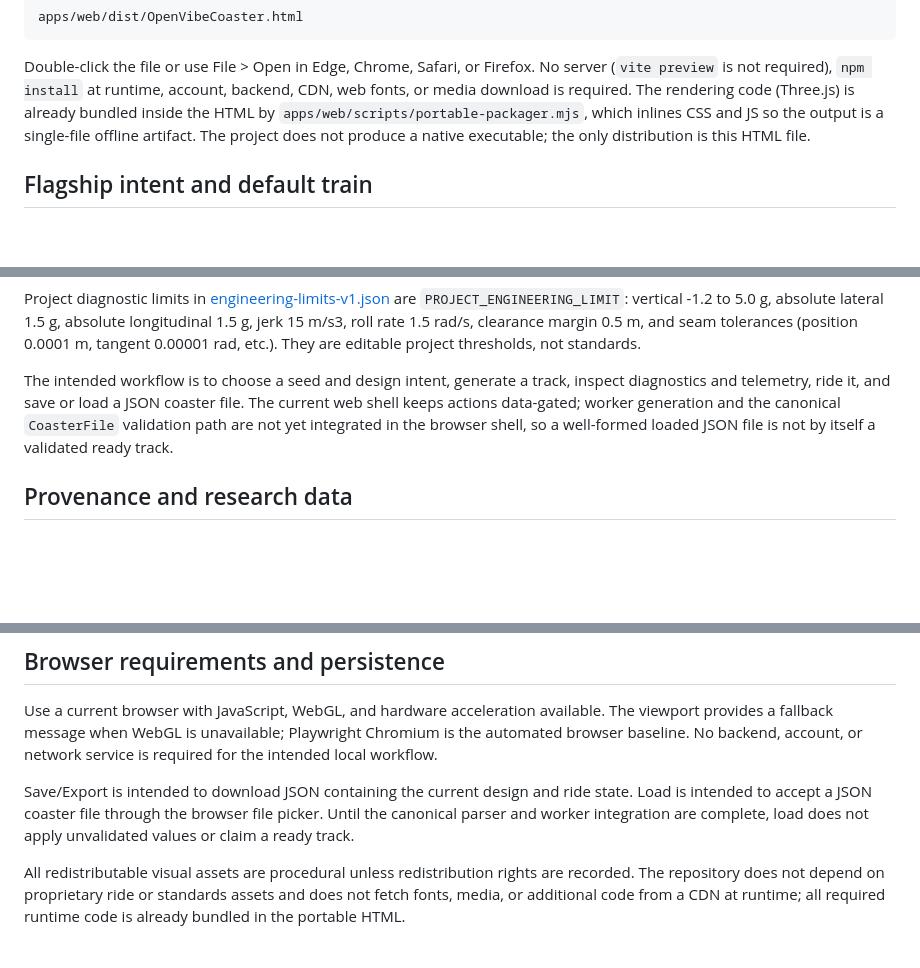
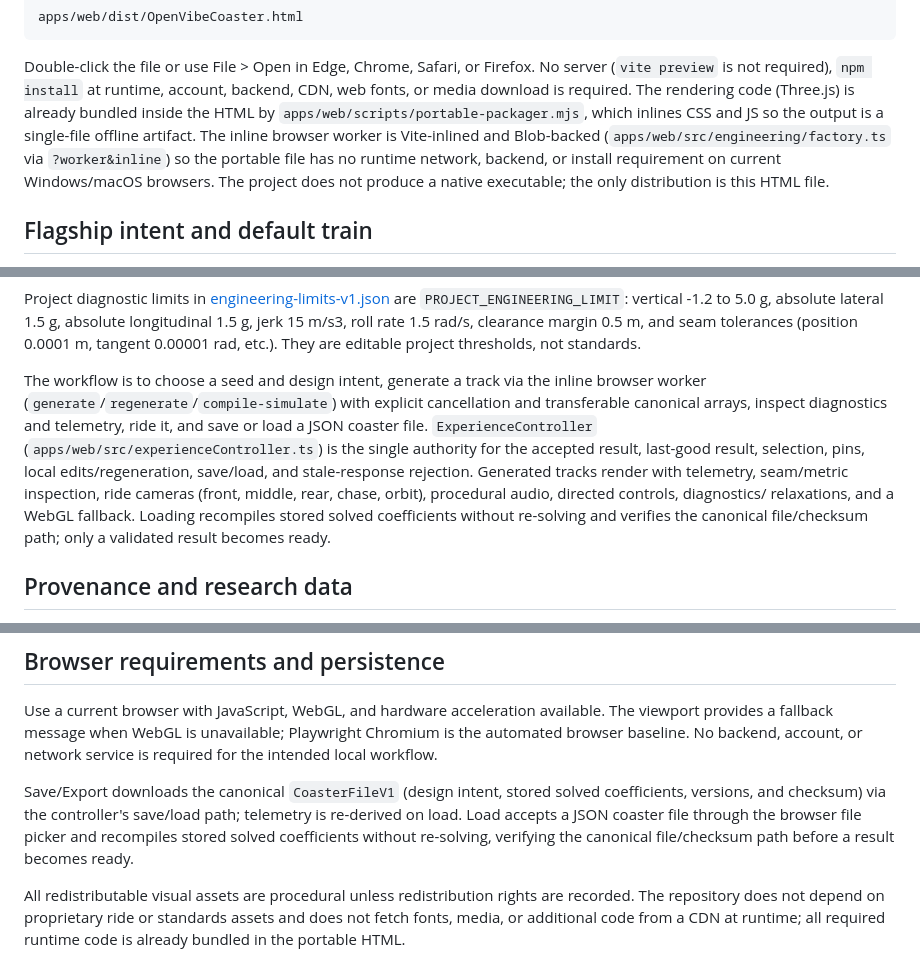
Before and after one commit to Banrs/OpenVibeCoaster, a Markdown page: README.md, 3 parts joined by grey strips. Drawn GitHub-style; blank space fills up the shorter version.

Commit message:
docs: document integrated inline worker, ExperienceController authority, and portable artifact

```diff
--- a/README.md
+++ b/README.md
@@ -78,8 +78,11 @@ No server (`vite preview` is not required), `npm install` at runtime, account,
 backend, CDN, web fonts, or media download is required. The rendering code
 (Three.js) is already bundled inside the HTML by
 `apps/web/scripts/portable-packager.mjs`, which inlines CSS and JS so the
-output is a single-file offline artifact. The project does not produce a native
-executable; the only distribution is this HTML file.
+output is a single-file offline artifact. The inline browser worker is
+Vite-inlined and Blob-backed (`apps/web/src/engineering/factory.ts` via
+`?worker&inline`) so the portable file has no runtime network, backend, or
+install requirement on current Windows/macOS browsers. The project does not
+produce a native executable; the only distribution is this HTML file.
 
 ## Flagship intent and default train
 
@@ -118,12 +121,18 @@ absolute longitudinal 1.5 g, jerk 15 m/s3, roll rate 1.5 rad/s, clearance
 margin 0.5 m, and seam tolerances (position 0.0001 m, tangent 0.00001 rad,
 etc.). They are editable project thresholds, not standards.
 
-The intended workflow is to choose a seed and design intent, generate a track,
-inspect diagnostics and telemetry, ride it, and save or load a JSON coaster
-file. The current web shell keeps actions data-gated; worker generation and
-the canonical `CoasterFile` validation path are not yet integrated in the
-browser shell, so a well-formed loaded JSON file is not by itself a validated
-ready track.
+The workflow is to choose a seed and design intent, generate a track via the
+inline browser worker (`generate`/`regenerate`/`compile-simulate`) with
+explicit cancellation and transferable canonical arrays, inspect diagnostics
+and telemetry, ride it, and save or load a JSON coaster file.
+`ExperienceController` (`apps/web/src/experienceController.ts`) is the single
+authority for the accepted result, last-good result, selection, pins, local
+edits/regeneration, save/load, and stale-response rejection. Generated tracks
+render with telemetry, seam/metric inspection, ride cameras (front, middle,
+rear, chase, orbit), procedural audio, directed controls, diagnostics/
+relaxations, and a WebGL fallback. Loading recompiles stored solved
+coefficients without re-solving and verifies the canonical file/checksum path;
+only a validated result becomes ready.
 
 ## Provenance and research data
 
@@ -159,10 +168,12 @@ available. The viewport provides a fallback message when WebGL is unavailable;
 Playwright Chromium is the automated browser baseline. No backend, account, or
 network service is required for the intended local workflow.
 
-Save/Export is intended to download JSON containing the current design and
-ride state. Load is intended to accept a JSON coaster file through the browser
-file picker. Until the canonical parser and worker integration are complete,
-load does not apply unvalidated values or claim a ready track.
+Save/Export downloads the canonical `CoasterFileV1` (design intent, stored
+solved coefficients, versions, and checksum) via the controller's save/load
+path; telemetry is re-derived on load. Load accepts a JSON coaster file
+through the browser file picker and recompiles stored solved coefficients
+without re-solving, verifying the canonical file/checksum path before a
+result becomes ready.
 
 All redistributable visual assets are procedural unless redistribution rights
 are recorded. The repository does not depend on proprietary ride or standards
```
Also changed, not shown: other parts of README.md (+1 -1 lines), docs/architecture.md (+45 -27 lines).
